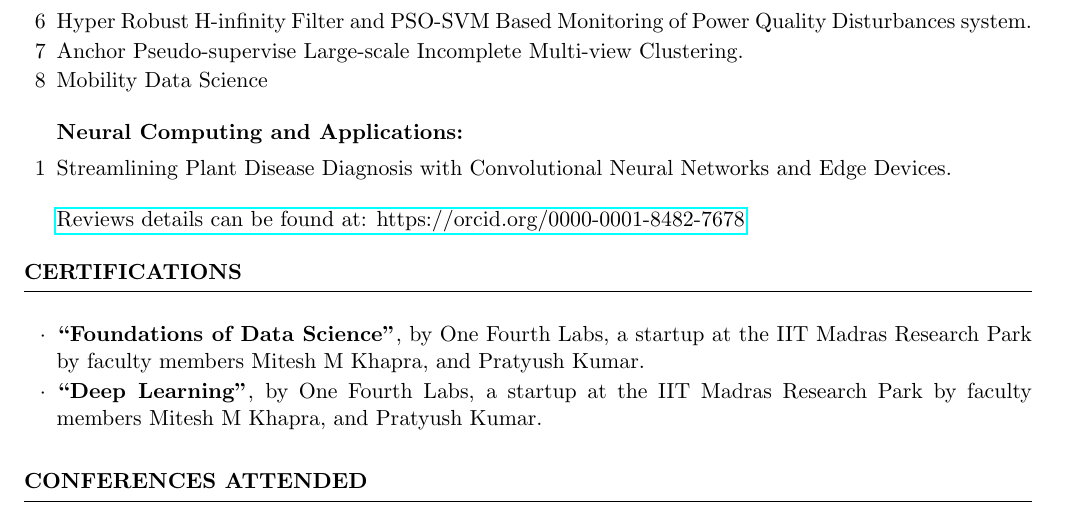
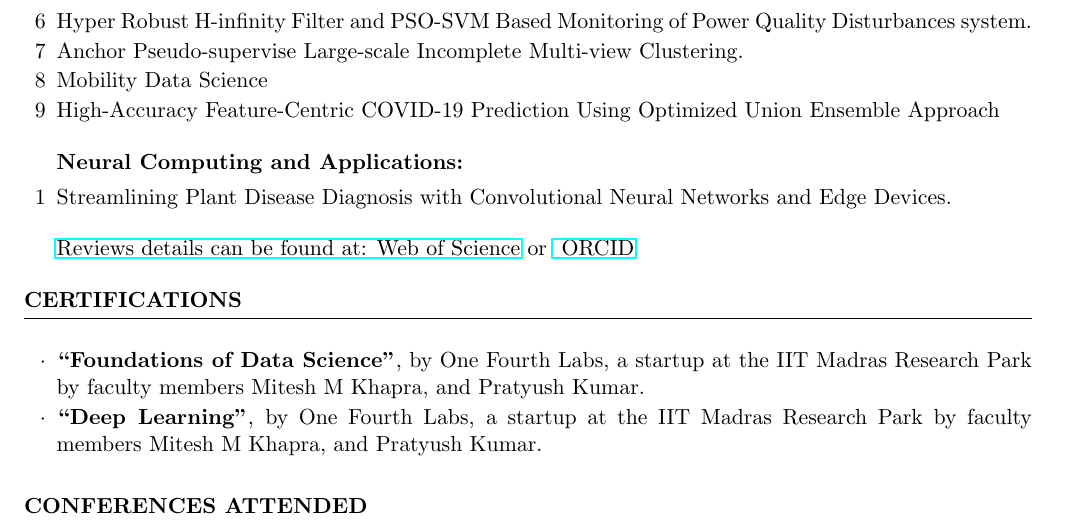
Before and after one commit to Narasim/Resume, a LaTeX CV (cv_4.tex): part of page 3 of 4, cut so that both start at the same text. Compiled offline with pdfLaTeX.

Commit message:
Added New Review
Added New Review

```diff
--- a/cv_4.tex
+++ b/cv_4.tex
@@ -165,11 +165,12 @@ $\cdot$ Programming & Numpy, Pandas, \& sklearn
 		\item[6] Hyper Robust H-infinity Filter and PSO-SVM Based Monitoring of Power Quality Disturbances system.
 		\item[7] Anchor Pseudo-supervise Large-scale Incomplete Multi-view Clustering.
 		\item[8] Mobility Data Science
+		\item[9] High-Accuracy Feature-Centric COVID-19 Prediction Using Optimized Union Ensemble Approach
 	\end{rSubsection}
 	\begin{rSubsection}{Neural Computing and Applications:}{}{}{}
 		\item[1] Streamlining Plant Disease Diagnosis with Convolutional Neural Networks and Edge	Devices.
 	\end{rSubsection}
-	\href{https://orcid.org/0000-0001-8482-7678}{Reviews details can be found at: https://orcid.org/0000-0001-8482-7678}
+	 \href{https://www.webofscience.com/wos/author/record/IUN-0908-2023}{Reviews details can be found at: Web of Science} or \href{https://orcid.org/0000-0001-8482-7678}{ ORCID}
 \end{rSection}
 
 
```
Also changed, not shown: cv_4.pdf, 2 other files.
